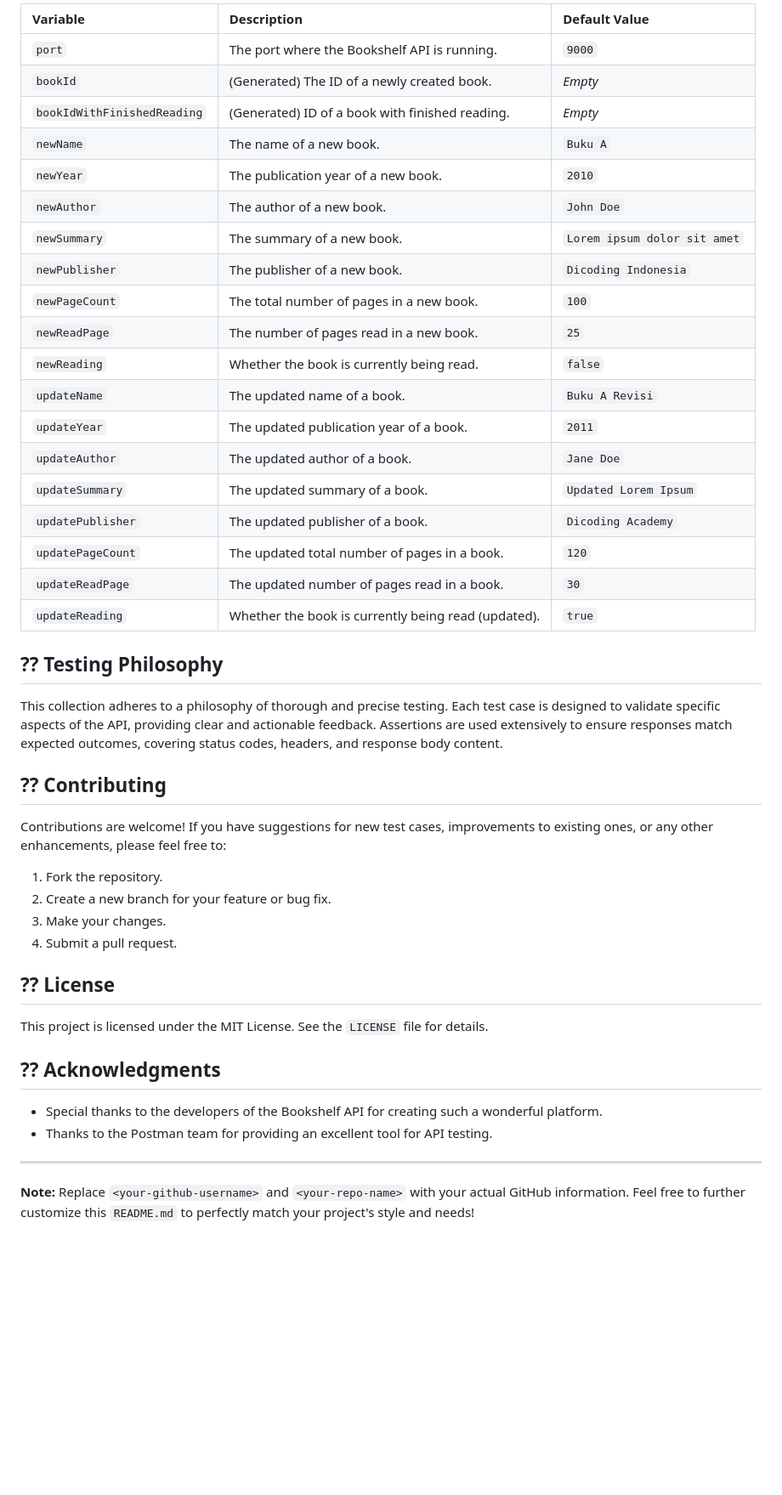
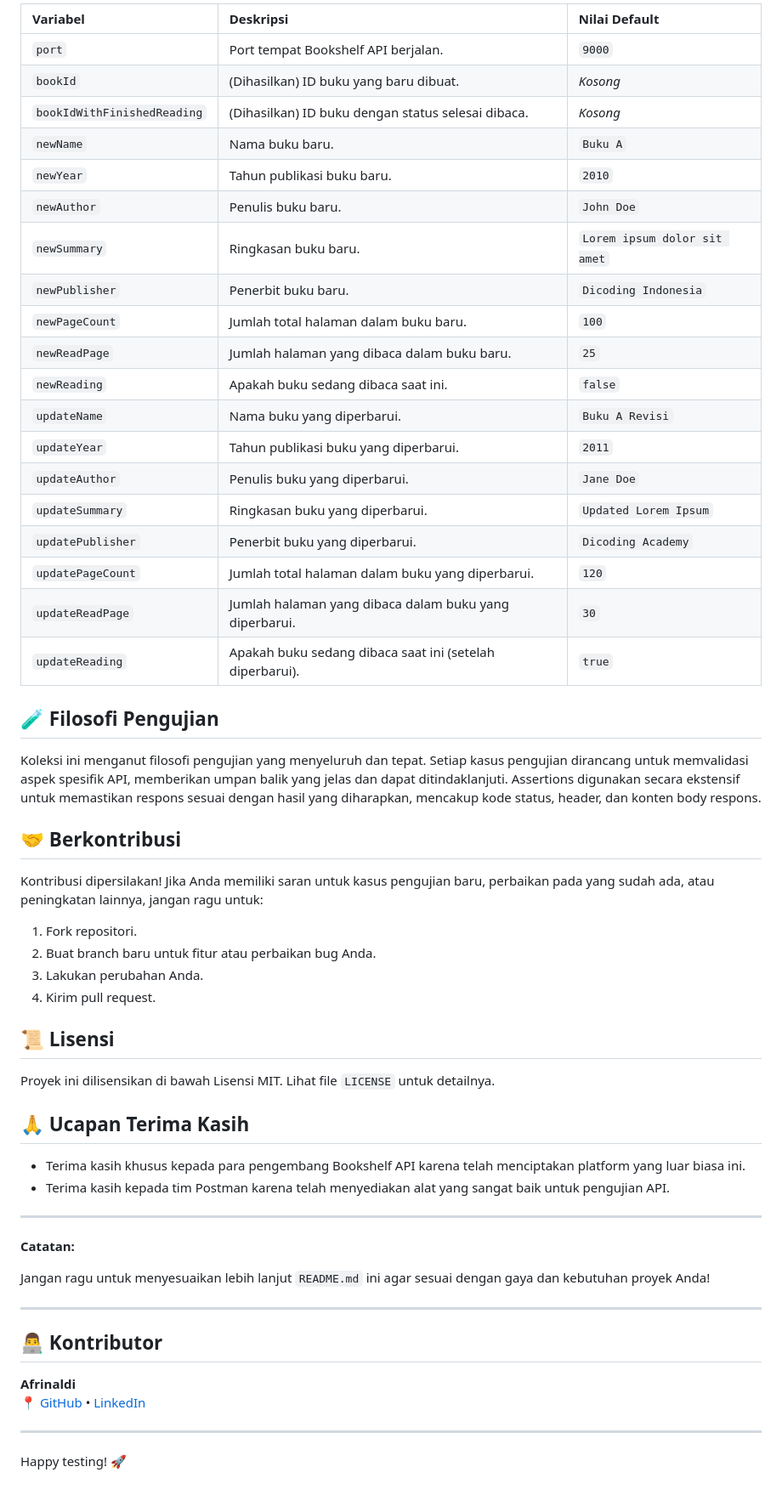
Before and after one commit to afrinaldipdg/backend-javascript-with-node.js, a Markdown page: README.md, the part around one of its changes. Shown at 85% size. Drawn GitHub-style; blank space fills up the shorter version.

```diff
--- a/README.md
+++ b/README.md
@@ -112,48 +112,61 @@ The `Bookshelf API Test.postman_environment.json` file contains the following ke
 
-| Variable                     | Description                                                          | Default Value                        |
-| :--------------------------- | :------------------------------------------------------------------- | :----------------------------------- |
-| `port`                       | The port where the Bookshelf API is running.                         | `9000`                               |
-| `bookId`                     | (Generated) The ID of a newly created book.                          | *Empty* |
-| `bookIdWithFinishedReading`   | (Generated) ID of a book with finished reading.                     | *Empty* |
-| `newName`                    | The name of a new book.                                              | `Buku A`                             |
-| `newYear`                    | The publication year of a new book.                                  | `2010`                               |
-| `newAuthor`                  | The author of a new book.                                            | `John Doe`                           |
-| `newSummary`                 | The summary of a new book.                                           | `Lorem ipsum dolor sit amet`           |
-| `newPublisher`               | The publisher of a new book.                                         | `Dicoding Indonesia`                 |
-| `newPageCount`               | The total number of pages in a new book.                             | `100`                                |
-| `newReadPage`                | The number of pages read in a new book.                               | `25`                                 |
-| `newReading`                 | Whether the book is currently being read.                             | `false`                              |
-| `updateName`                 | The updated name of a book.                                          | `Buku A Revisi`                      |
-| `updateYear`                 | The updated publication year of a book.                              | `2011`                               |
-| `updateAuthor`               | The updated author of a book.                                        | `Jane Doe`                           |
-| `updateSummary`                | The updated summary of a book.                                         | `Updated Lorem Ipsum`                |
-| `updatePublisher`              | The updated publisher of a book.                                       | `Dicoding Academy`                   |
-| `updatePageCount`              | The updated total number of pages in a book.                         | `120`                                |
-| `updateReadPage`               | The updated number of pages read in a book.                           | `30`                                 |
-| `updateReading`                | Whether the book is currently being read (updated).                   | `true`                               |
+| Variabel                      | Deskripsi                                                                  | Nilai Default                       |
+| :---------------------------- | :------------------------------------------------------------------------- | :---------------------------------- |
+| `port`                        | Port tempat Bookshelf API berjalan.                                        | `9000`                              |
+| `bookId`                      | (Dihasilkan) ID buku yang baru dibuat.                                      | *Kosong* |
+| `bookIdWithFinishedReading`   | (Dihasilkan) ID buku dengan status selesai dibaca.                          | *Kosong* |
+| `newName`                     | Nama buku baru.                                                            | `Buku A`                            |
+| `newYear`                     | Tahun publikasi buku baru.                                                  | `2010`                              |
+| `newAuthor`                   | Penulis buku baru.                                                          | `John Doe`                          |
+| `newSummary`                  | Ringkasan buku baru.                                                        | `Lorem ipsum dolor sit amet`          |
+| `newPublisher`                | Penerbit buku baru.                                                         | `Dicoding Indonesia`                |
+| `newPageCount`                | Jumlah total halaman dalam buku baru.                                       | `100`                               |
+| `newReadPage`                 | Jumlah halaman yang dibaca dalam buku baru.                                 | `25`                                |
+| `newReading`                  | Apakah buku sedang dibaca saat ini.                                          | `false`                             |
+| `updateName`                  | Nama buku yang diperbarui.                                                  | `Buku A Revisi`                     |
+| `updateYear`                  | Tahun publikasi buku yang diperbarui.                                       | `2011`                              |
+| `updateAuthor`                | Penulis buku yang diperbarui.                                               | `Jane Doe`                          |
+| `updateSummary`                 | Ringkasan buku yang diperbarui.                                             | `Updated Lorem Ipsum`               |
+| `updatePublisher`               | Penerbit buku yang diperbarui.                                              | `Dicoding Academy`                  |
+| `updatePageCount`               | Jumlah total halaman dalam buku yang diperbarui.                             | `120`                               |
+| `updateReadPage`                | Jumlah halaman yang dibaca dalam buku yang diperbarui.                       | `30`                                |
+| `updateReading`                 | Apakah buku sedang dibaca saat ini (setelah diperbarui).                    | `true`                              |
 
-##   ??  Testing Philosophy
+##   🧪 Filosofi Pengujian
 
-This collection adheres to a philosophy of thorough and precise testing.  Each test case is designed to validate specific aspects of the API, providing clear and actionable feedback.  Assertions are used extensively to ensure responses match expected outcomes, covering status codes, headers, and response body content.
+Koleksi ini menganut filosofi pengujian yang menyeluruh dan tepat. Setiap kasus pengujian dirancang untuk memvalidasi aspek spesifik API, memberikan umpan balik yang jelas dan dapat ditindaklanjuti. Assertions digunakan secara ekstensif untuk memastikan respons sesuai dengan hasil yang diharapkan, mencakup kode status, header, dan konten body respons.
 
-##   ??  Contributing
+##   🤝 Berkontribusi
 
-Contributions are welcome!  If you have suggestions for new test cases, improvements to existing ones, or any other enhancements, please feel free to:
+Kontribusi dipersilakan! Jika Anda memiliki saran untuk kasus pengujian baru, perbaikan pada yang sudah ada, atau peningkatan lainnya, jangan ragu untuk:
 
-1.  Fork the repository.
-2.  Create a new branch for your feature or bug fix.
-3.  Make your changes.
-4.  Submit a pull request.
+1.  Fork repositori.
+2.  Buat branch baru untuk fitur atau perbaikan bug Anda.
+3.  Lakukan perubahan Anda.
+4.  Kirim pull request.
 
-##   ??  License
+##   📜 Lisensi
 
-This project is licensed under the MIT License.  See the `LICENSE` file for details.
+Proyek ini dilisensikan di bawah Lisensi MIT. Lihat file `LICENSE` untuk detailnya.
 
-##   ??  Acknowledgments
+##   🙏 Ucapan Terima Kasih
 
--   Special thanks to the developers of the Bookshelf API for creating such a wonderful platform.
--   Thanks to the Postman team for providing an excellent tool for API testing.
+-   Terima kasih khusus kepada para pengembang Bookshelf API karena telah menciptakan platform yang luar biasa ini.
+-   Terima kasih kepada tim Postman karena telah menyediakan alat yang sangat baik untuk pengujian API.
 
 ---
 
-**Note:** Replace `<your-github-username>` and `<your-repo-name>` with your actual GitHub information.  Feel free to further customize this `README.md` to perfectly match your project's style and needs!
+**Catatan:**
+
+Jangan ragu untuk menyesuaikan lebih lanjut `README.md` ini agar sesuai dengan gaya dan kebutuhan proyek Anda!
+
+---
+
+## 👨‍💻 Kontributor
+
+**Afrinaldi**
+📍 [GitHub](https://github.com/afrinaldipdg) • [LinkedIn](https://www.linkedin.com/in/afrinaldi1983/)
+
+---
+
+Happy testing! 🚀
```
Also changed, not shown: other parts of README.md (+76 -76 lines).
